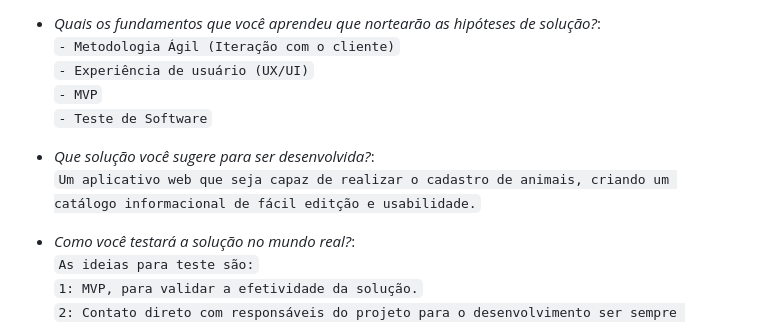
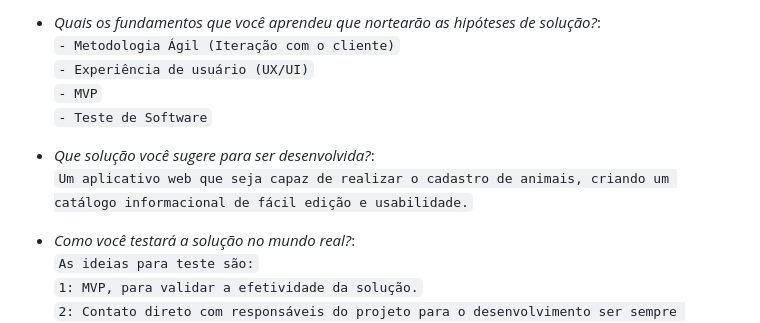
Before and after one commit to Lipeira/Projeto-ES, a Markdown page: README.md, the part around the change. Rendered like a GitHub page.

```diff
--- a/README.md
+++ b/README.md
@@ -18,7 +18,7 @@
 `- Garantir uma boa segurança do aplicativo e uma usabilidade intuitiva e replicável`
 
 * *Quais os fundamentos que você aprendeu que nortearão as hipóteses de solução?*: <br> `- Metodologia Ágil (Iteração com o cliente)` <br> `- Experiência de usuário (UX/UI)` <br> `- MVP` <br> `- Teste de Software`
-* *Que solução você sugere para ser desenvolvida?*: <br>`Um aplicativo web que seja capaz de realizar o cadastro de animais, criando um catálogo informacional de fácil editção e usabilidade.`
+* *Que solução você sugere para ser desenvolvida?*: <br>`Um aplicativo web que seja capaz de realizar o cadastro de animais, criando um catálogo informacional de fácil edição e usabilidade.`
 * *Como você testará a solução no mundo real?*: <br>`As ideias para teste são:` <br>`1: MVP, para validar a efetividade da solução.` <br>`2: Contato direto com responsáveis do projeto para o desenvolvimento ser sempre validado.`
 
 
```
